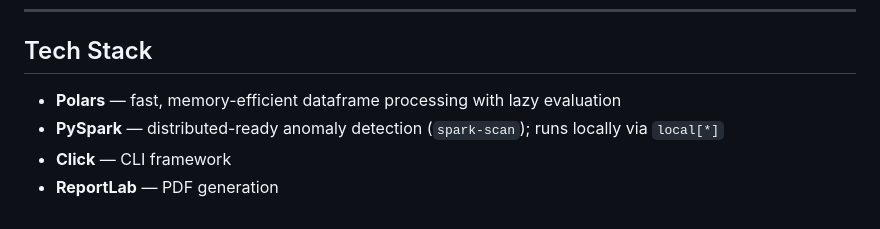
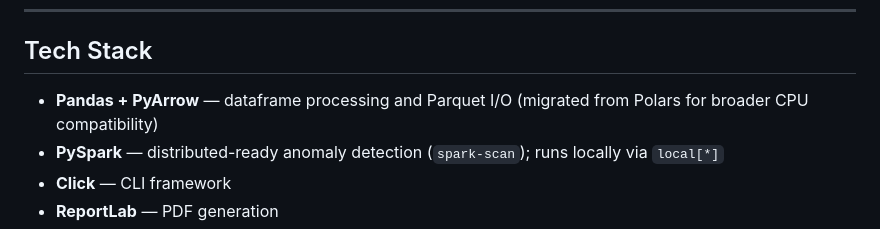
Before and after one commit to SeanYunt/medicaid-fraud-hunter, a Markdown page: README.md, the part around the change. GitHub-like rendering.

Commit message:
tech stack update

```diff
--- a/README.md
+++ b/README.md
@@ -154,7 +154,7 @@ docker run --rm --entrypoint python medicaid-fraud-hunter -m pytest tests/ -v
 
 ## Tech Stack
 
-- **Polars** — fast, memory-efficient dataframe processing with lazy evaluation
+- **Pandas + PyArrow** — dataframe processing and Parquet I/O (migrated from Polars for broader CPU compatibility)
 - **PySpark** — distributed-ready anomaly detection (`spark-scan`); runs locally via `local[*]`
 - **Click** — CLI framework
 - **ReportLab** — PDF generation
```
